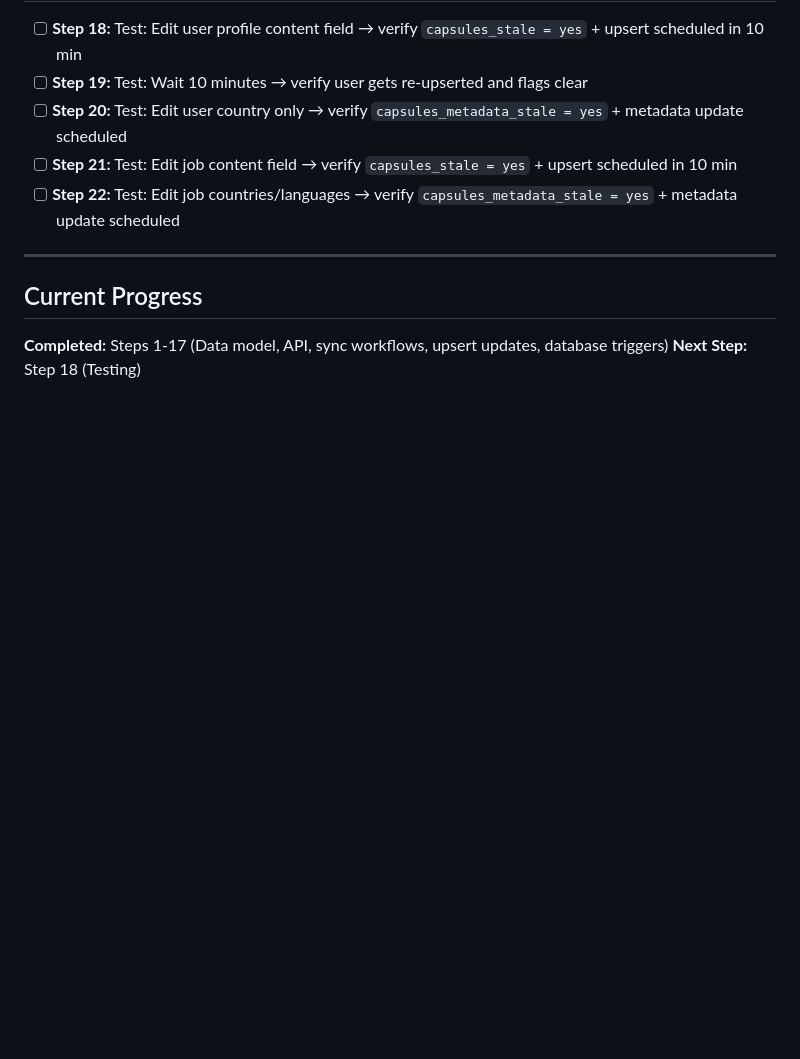
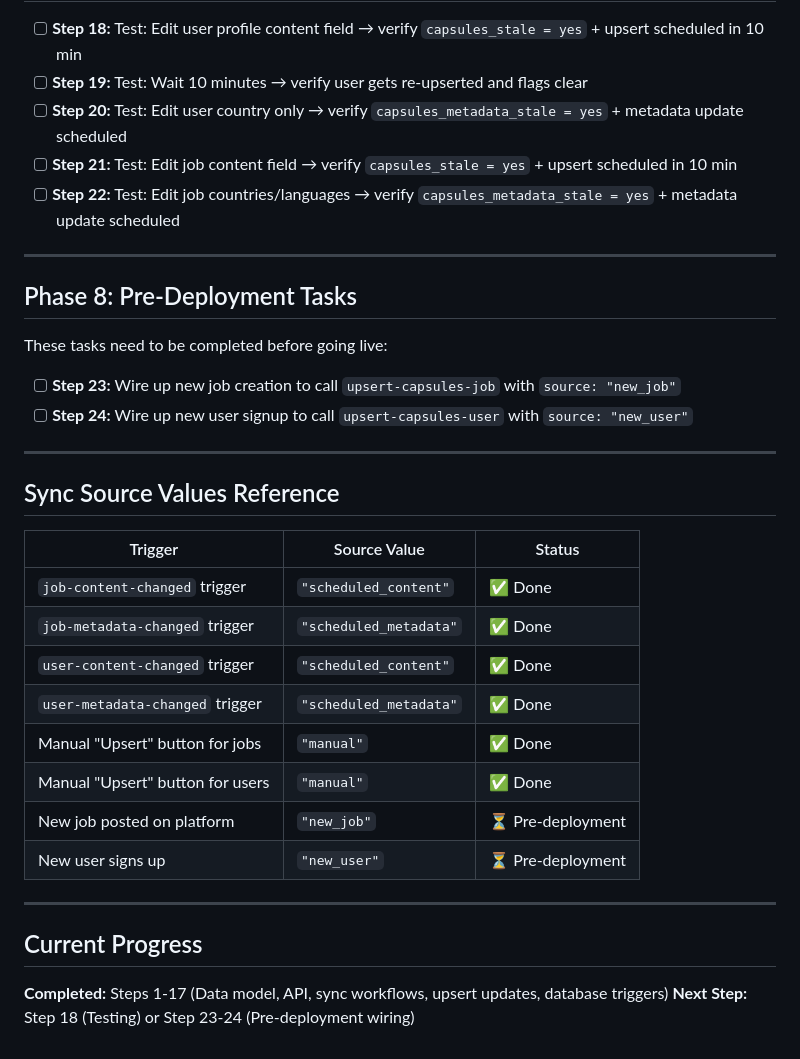
Before and after one commit to westonopentrain/jobmatching-codex, a Markdown page: docs/bubble-implementation-checklist.md, the part around the change. Drawn GitHub-style; blank space fills up the shorter version.

Commit message:
Docs: Add pre-deployment tasks and source values reference
Added Phase 8 pre-deployment tasks for wiring up new_job and new_user
source values. Added sync source values reference table to checklist.

Co-Authored-By: Claude Opus 4.5 <noreply@anthropic.com>

```diff
--- a/docs/bubble-implementation-checklist.md
+++ b/docs/bubble-implementation-checklist.md
@@ -67,7 +67,31 @@ Both users and jobs use event-driven sync for immediate notifications when profi
 
 ---
 
+## Phase 8: Pre-Deployment Tasks
+
+These tasks need to be completed before going live:
+
+- [ ] **Step 23:** Wire up new job creation to call `upsert-capsules-job` with `source: "new_job"`
+- [ ] **Step 24:** Wire up new user signup to call `upsert-capsules-user` with `source: "new_user"`
+
+---
+
+## Sync Source Values Reference
+
+| Trigger | Source Value | Status |
+|---------|--------------|--------|
+| `job-content-changed` trigger | `"scheduled_content"` | ✅ Done |
+| `job-metadata-changed` trigger | `"scheduled_metadata"` | ✅ Done |
+| `user-content-changed` trigger | `"scheduled_content"` | ✅ Done |
+| `user-metadata-changed` trigger | `"scheduled_metadata"` | ✅ Done |
+| Manual "Upsert" button for jobs | `"manual"` | ✅ Done |
+| Manual "Upsert" button for users | `"manual"` | ✅ Done |
+| New job posted on platform | `"new_job"` | ⏳ Pre-deployment |
+| New user signs up | `"new_user"` | ⏳ Pre-deployment |
+
+---
+
 ## Current Progress
 
 **Completed:** Steps 1-17 (Data model, API, sync workflows, upsert updates, database triggers)
-**Next Step:** Step 18 (Testing)
+**Next Step:** Step 18 (Testing) or Step 23-24 (Pre-deployment wiring)
```
